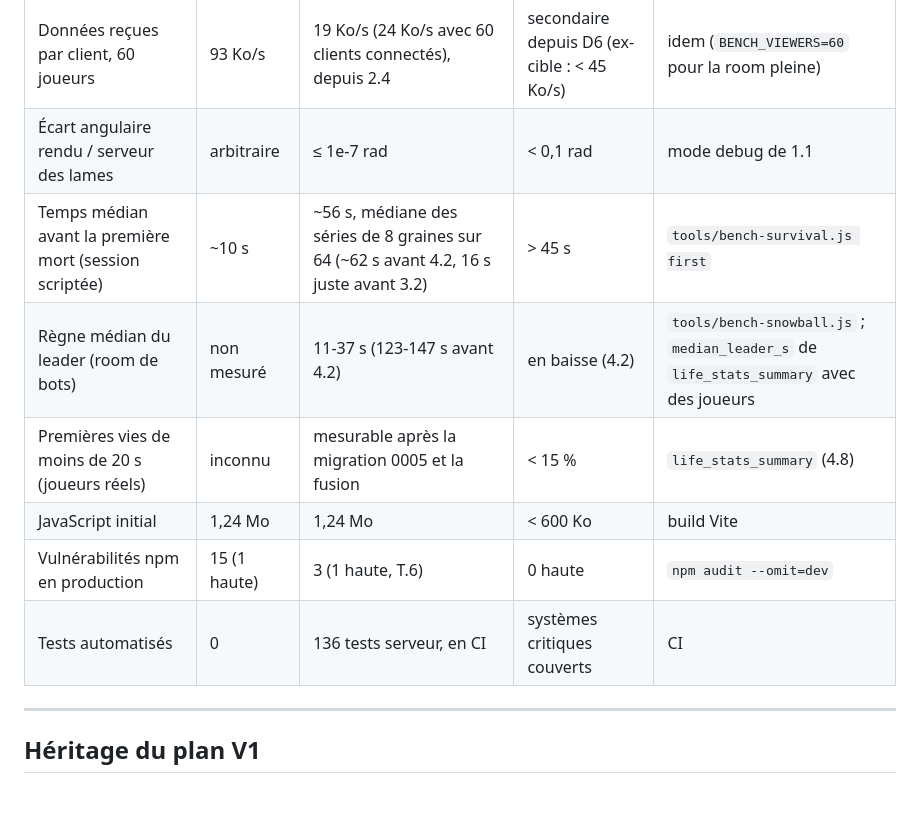
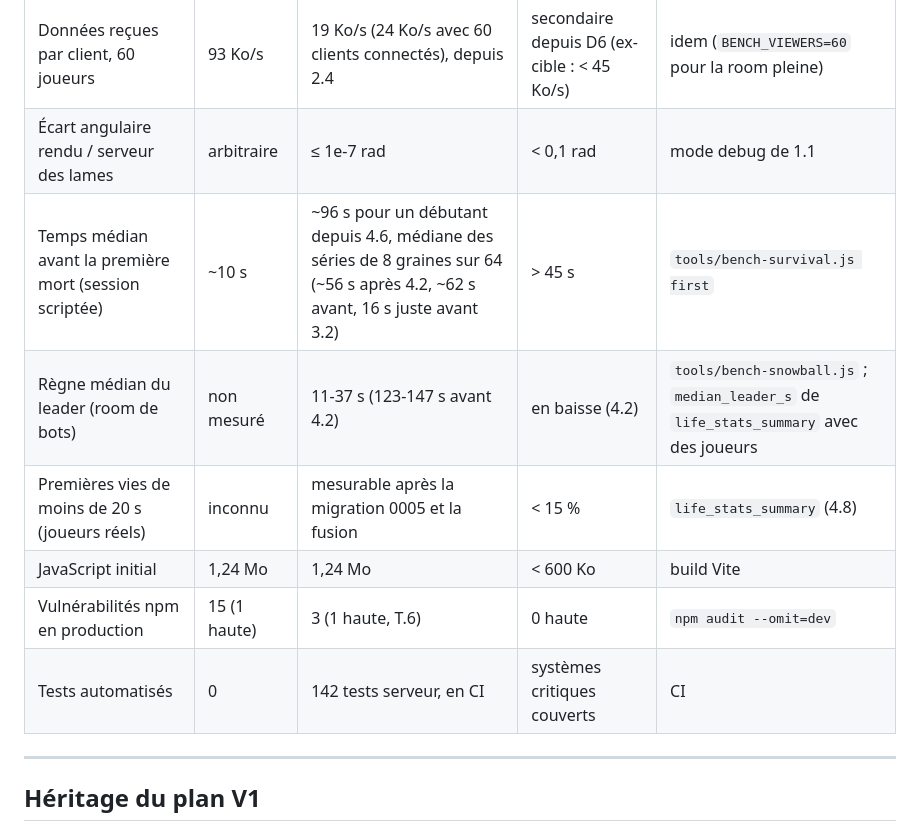
Before and after one commit to A-Jeaugey/blades-io, a Markdown page: PLAN.md, the part around one of its changes. GitHub-like rendering; blank space fills up the shorter version.

Commit message:
Plan : 4.6 cochée
Co-Authored-By: Claude Opus 5.5 <noreply@anthropic.com>
Claude-Session: https://claude.ai/code/session_01Na6aeQArmtCdPGQLQtSzqG

```diff
--- a/PLAN.md
+++ b/PLAN.md
@@ -470,12 +471,12 @@ Objectif : de la variété et des parties courtes avec un vrai dénouement. Repr
 | Tick serveur p99, 60 joueurs | 17,5 ms | 4,0 ms (25/09) ; 7,4 ms le 01/10, même remarque | < 8 ms | idem |
 | Données reçues par client, 60 joueurs | 93 Ko/s | 19 Ko/s (24 Ko/s avec 60 clients connectés), depuis 2.4 | secondaire depuis D6 (ex-cible : < 45 Ko/s) | idem (`BENCH_VIEWERS=60` pour la room pleine) |
 | Écart angulaire rendu / serveur des lames | arbitraire | ≤ 1e-7 rad | < 0,1 rad | mode debug de 1.1 |
-| Temps médian avant la première mort (session scriptée) | ~10 s | ~56 s, médiane des séries de 8 graines sur 64 (~62 s avant 4.2, 16 s juste avant 3.2) | > 45 s | `tools/bench-survival.js first` |
+| Temps médian avant la première mort (session scriptée) | ~10 s | ~96 s pour un débutant depuis 4.6, médiane des séries de 8 graines sur 64 (~56 s après 4.2, ~62 s avant, 16 s juste avant 3.2) | > 45 s | `tools/bench-survival.js first` |
 | Règne médian du leader (room de bots) | non mesuré | 11-37 s (123-147 s avant 4.2) | en baisse (4.2) | `tools/bench-snowball.js` ; `median_leader_s` de `life_stats_summary` avec des joueurs |
 | Premières vies de moins de 20 s (joueurs réels) | inconnu | mesurable après la migration 0005 et la fusion | < 15 % | `life_stats_summary` (4.8) |
 | JavaScript initial | 1,24 Mo | 1,24 Mo | < 600 Ko | build Vite |
 | Vulnérabilités npm en production | 15 (1 haute) | 3 (1 haute, T.6) | 0 haute | `npm audit --omit=dev` |
-| Tests automatisés | 0 | 136 tests serveur, en CI | systèmes critiques couverts | CI |
+| Tests automatisés | 0 | 142 tests serveur, en CI | systèmes critiques couverts | CI |
 
 ---
 
```
Also changed, not shown: other parts of PLAN.md (+2 -1 lines).
